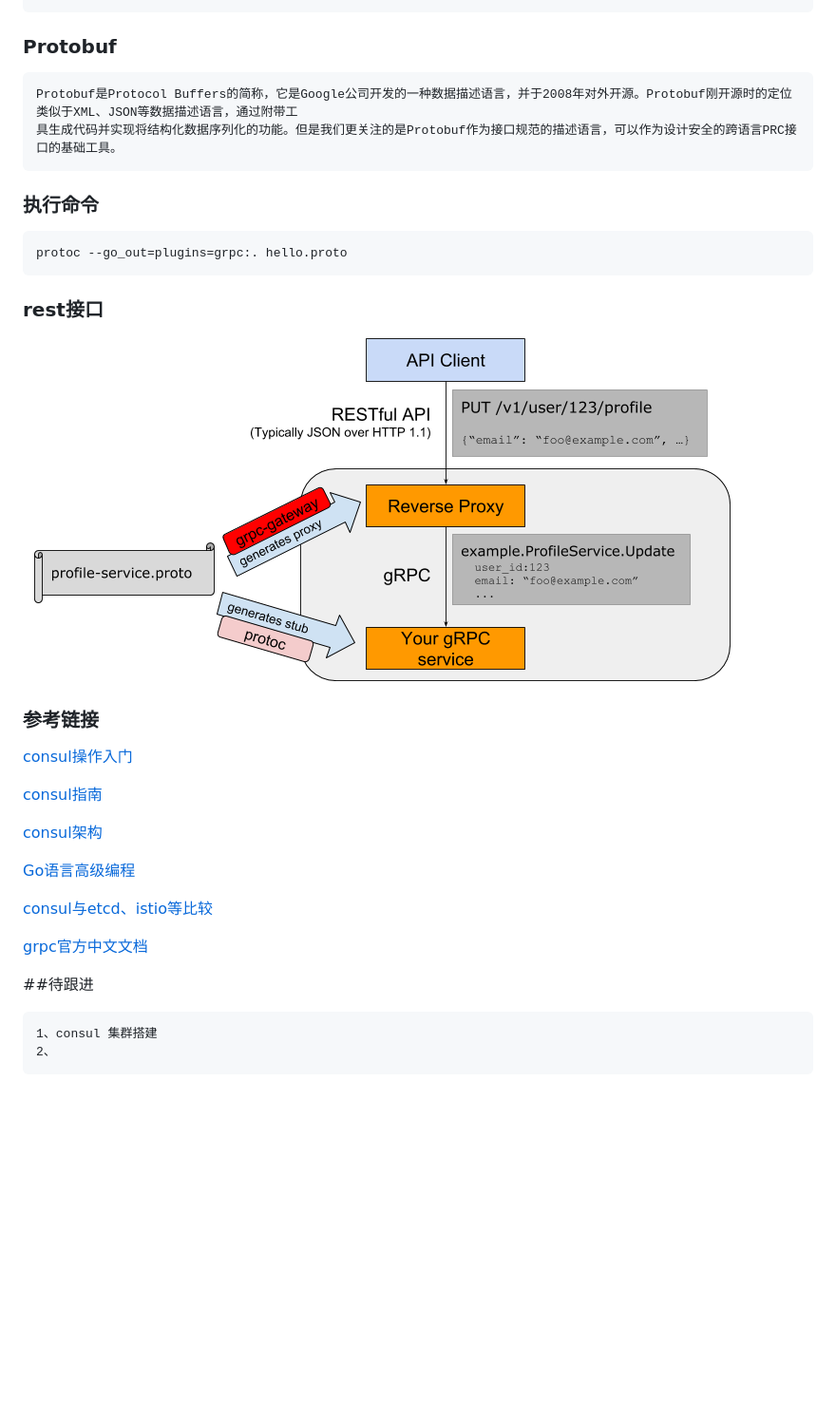
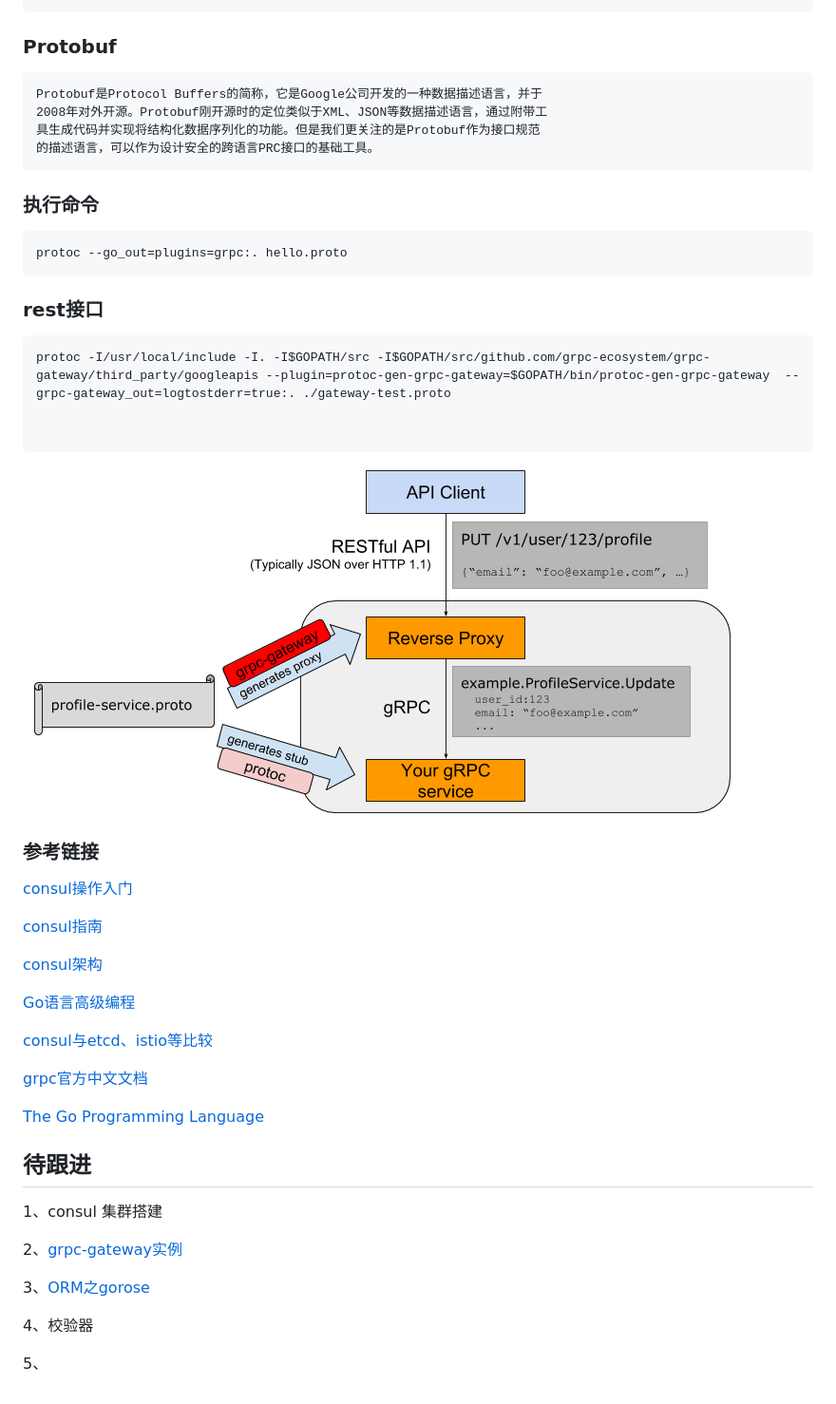
Before and after one commit to huamaotang/techspace, a Markdown page: consul/consul-grpc服务注册与发现.md, the part around the change. Shown: that part at 95% size. GitHub-like rendering; blank space fills up the shorter version.

Commit message:
aa

````diff
--- a/consul/consul-grpc服务注册与发现.md
+++ b/consul/consul-grpc服务注册与发现.md
@@ -133,8 +133,10 @@ C++, Node.js, Python, Ruby, Objective-C, PHP 和 C# 支持.
 
 ### Protobuf
 ```
-Protobuf是Protocol Buffers的简称，它是Google公司开发的一种数据描述语言，并于2008年对外开源。Protobuf刚开源时的定位类似于XML、JSON等数据描述语言，通过附带工
-具生成代码并实现将结构化数据序列化的功能。但是我们更关注的是Protobuf作为接口规范的描述语言，可以作为设计安全的跨语言PRC接口的基础工具。
+Protobuf是Protocol Buffers的简称，它是Google公司开发的一种数据描述语言，并于
+2008年对外开源。Protobuf刚开源时的定位类似于XML、JSON等数据描述语言，通过附带工
+具生成代码并实现将结构化数据序列化的功能。但是我们更关注的是Protobuf作为接口规范
+的描述语言，可以作为设计安全的跨语言PRC接口的基础工具。
 ```
 
 ### 执行命令
@@ -144,9 +146,14 @@ protoc --go_out=plugins=grpc:. hello.proto
 ```
 
 ### rest接口
-![](https://raw.githubusercontent.com/huamaotang/techspace/master/images/ch4.6-1-grpc-gateway.png)
+
+```
+protoc -I/usr/local/include -I. -I$GOPATH/src -I$GOPATH/src/github.com/grpc-ecosystem/grpc-gateway/third_party/googleapis --plugin=protoc-gen-grpc-gateway=$GOPATH/bin/protoc-gen-grpc-gateway  --grpc-gateway_out=logtostderr=true:. ./gateway-test.proto
 
 
+```
+
+![](https://raw.githubusercontent.com/huamaotang/techspace/master/images/ch4.6-1-grpc-gateway.png)
 
 
 ### 参考链接
@@ -162,8 +169,16 @@ protoc --go_out=plugins=grpc:. hello.proto
 
 [grpc官方中文文档](http://doc.oschina.net/grpc?t=60136)
 
-##待跟进
-```
+[The Go Programming Language](https://books.studygolang.com/gopl-zh/)
+
+## 待跟进
+
 1、consul 集群搭建
-2、
-```
+
+2、[grpc-gateway实例](https://github.com/micro/examples/tree/master/grpc)
+
+3、[ORM之gorose](https://gohouse.github.io/gorose/dist/zh-cn/index.html)
+
+4、校验器
+
+5、
````
Also changed, not shown: images/sql2struct.png (added).
